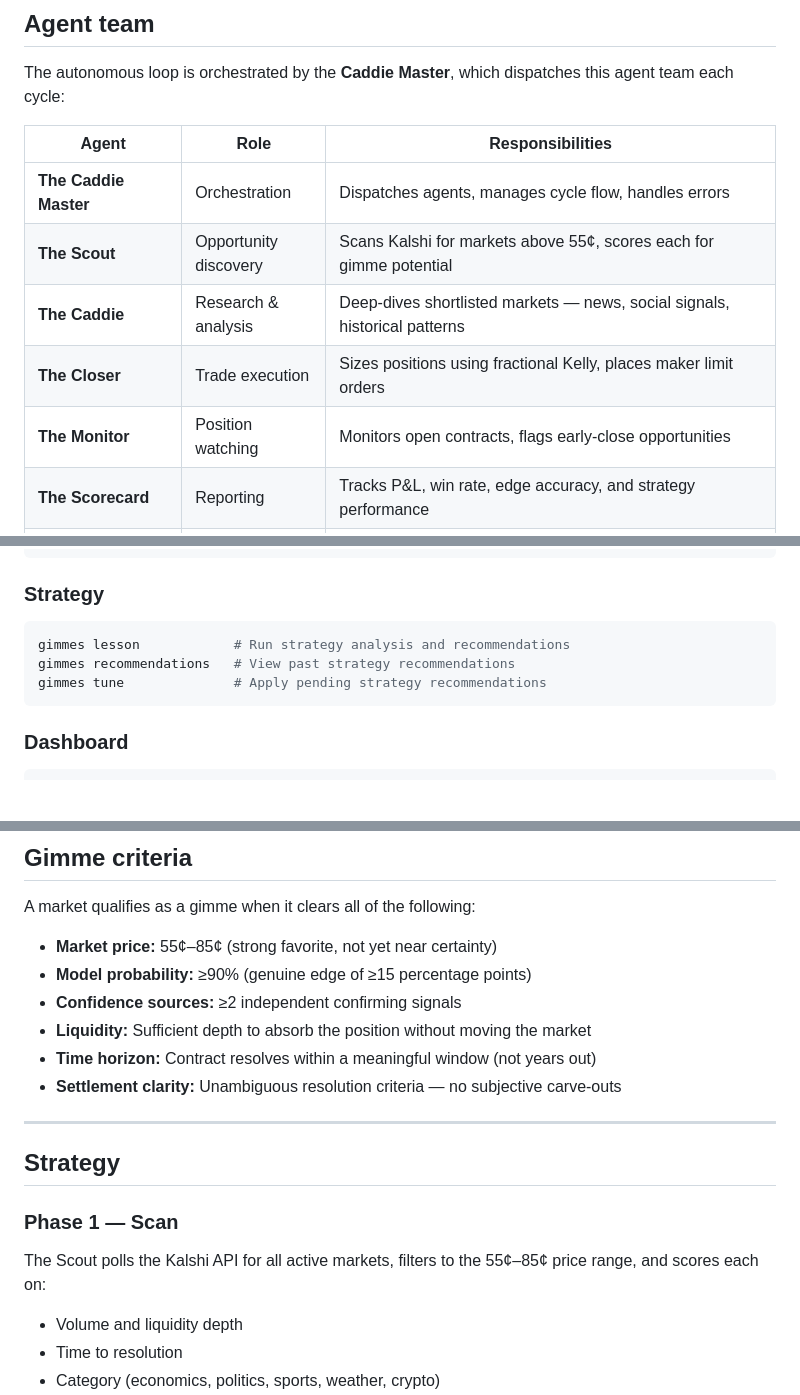
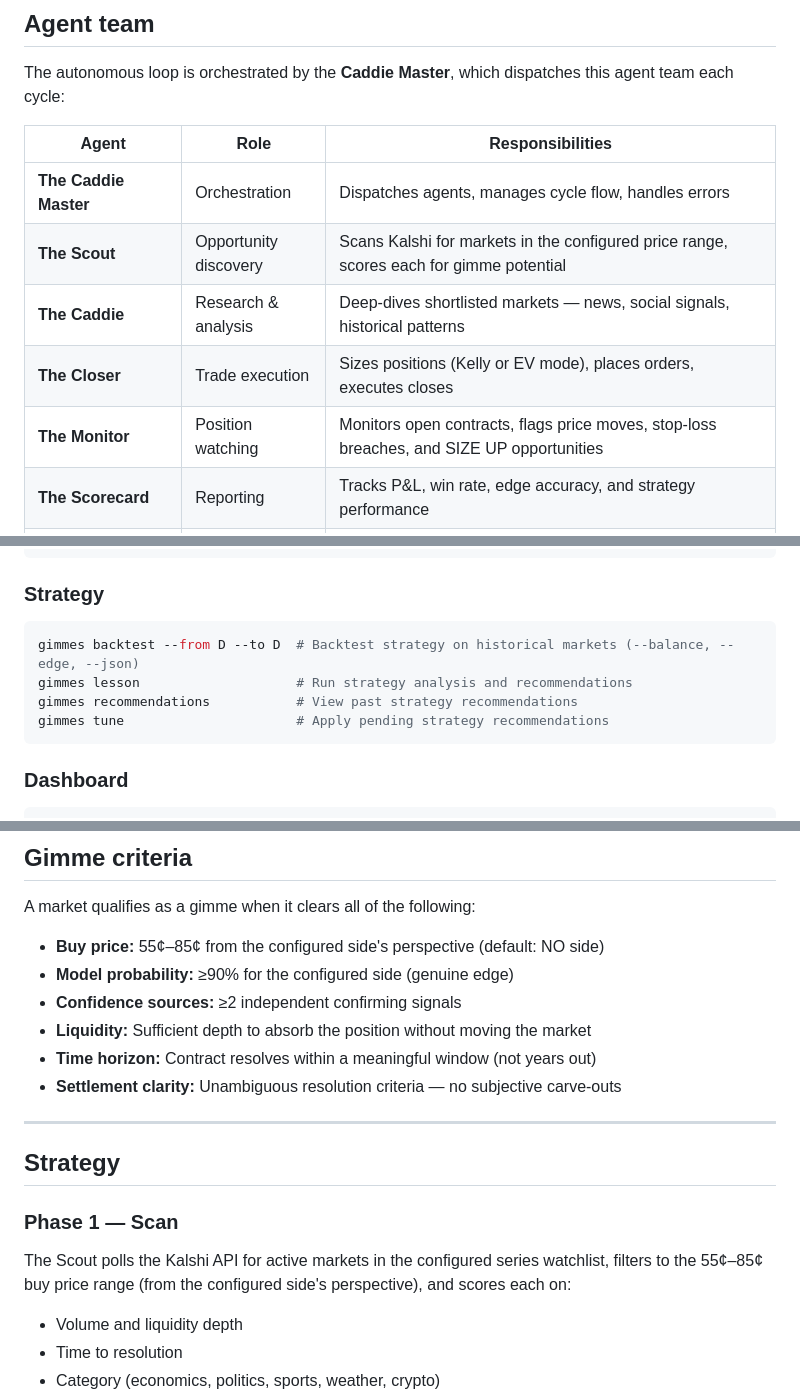
Before and after one commit to allan-mobley-jr/gimmes, a Markdown page: README.md, 3 parts joined by grey strips. GitHub-like rendering; blank space fills up the shorter version.

````diff
--- a/README.md
+++ b/README.md
@@ -197,10 +197,10 @@ The autonomous loop is orchestrated by the **Caddie Master**, which dispatches t
 | Agent | Role | Responsibilities |
 |---|---|---|
 | **The Caddie Master** | Orchestration | Dispatches agents, manages cycle flow, handles errors |
-| **The Scout** | Opportunity discovery | Scans Kalshi for markets above 55¢, scores each for gimme potential |
+| **The Scout** | Opportunity discovery | Scans Kalshi for markets in the configured price range, scores each for gimme potential |
 | **The Caddie** | Research & analysis | Deep-dives shortlisted markets — news, social signals, historical patterns |
-| **The Closer** | Trade execution | Sizes positions using fractional Kelly, places maker limit orders |
-| **The Monitor** | Position watching | Monitors open contracts, flags early-close opportunities |
+| **The Closer** | Trade execution | Sizes positions (Kelly or EV mode), places orders, executes closes |
+| **The Monitor** | Position watching | Monitors open contracts, flags price moves, stop-loss breaches, and SIZE UP opportunities |
 | **The Scorecard** | Reporting | Tracks P&L, win rate, edge accuracy, and strategy performance |
 | **The Groundskeeper** | Error escalation | Reviews error logs, escalates critical/recurring errors to GitHub issues |
 | **The Pro** | Strategy tuning | Analyzes performance data, recommends parameter changes with evidence |
@@ -336,9 +337,10 @@ gimmes errors            # View error logs (--severity, --category, --unresolved
 
 ### Strategy
 ```bash
-gimmes lesson            # Run strategy analysis and recommendations
-gimmes recommendations   # View past strategy recommendations
-gimmes tune              # Apply pending strategy recommendations
+gimmes backtest --from D --to D  # Backtest strategy on historical markets (--balance, --edge, --json)
+gimmes lesson                    # Run strategy analysis and recommendations
+gimmes recommendations           # View past strategy recommendations
+gimmes tune                      # Apply pending strategy recommendations
 ```
 
 ### Dashboard
@@ -361,8 +363,8 @@ All three accept `--cycles N` (0 = unlimited), `--pause N` (seconds between cycl
 
 A market qualifies as a gimme when it clears all of the following:
 
-- **Market price:** 55¢–85¢ (strong favorite, not yet near certainty)
-- **Model probability:** ≥90% (genuine edge of ≥15 percentage points)
+- **Buy price:** 55¢–85¢ from the configured side's perspective (default: NO side)
+- **Model probability:** ≥90% for the configured side (genuine edge)
 - **Confidence sources:** ≥2 independent confirming signals
 - **Liquidity:** Sufficient depth to absorb the position without moving the market
 - **Time horizon:** Contract resolves within a meaningful window (not years out)
@@ -374,7 +376,7 @@ A market qualifies as a gimme when it clears all of the following:
 
 ### Phase 1 — Scan
 
-The Scout polls the Kalshi API for all active markets, filters to the 55¢–85¢ price range, and scores each on:
+The Scout polls the Kalshi API for active markets in the configured series watchlist, filters to the 55¢–85¢ buy price range (from the configured side's perspective), and scores each on:
 
 - Volume and liquidity depth
 - Time to resolution
````
Also changed, not shown: other parts of README.md (+20 -9 lines).
